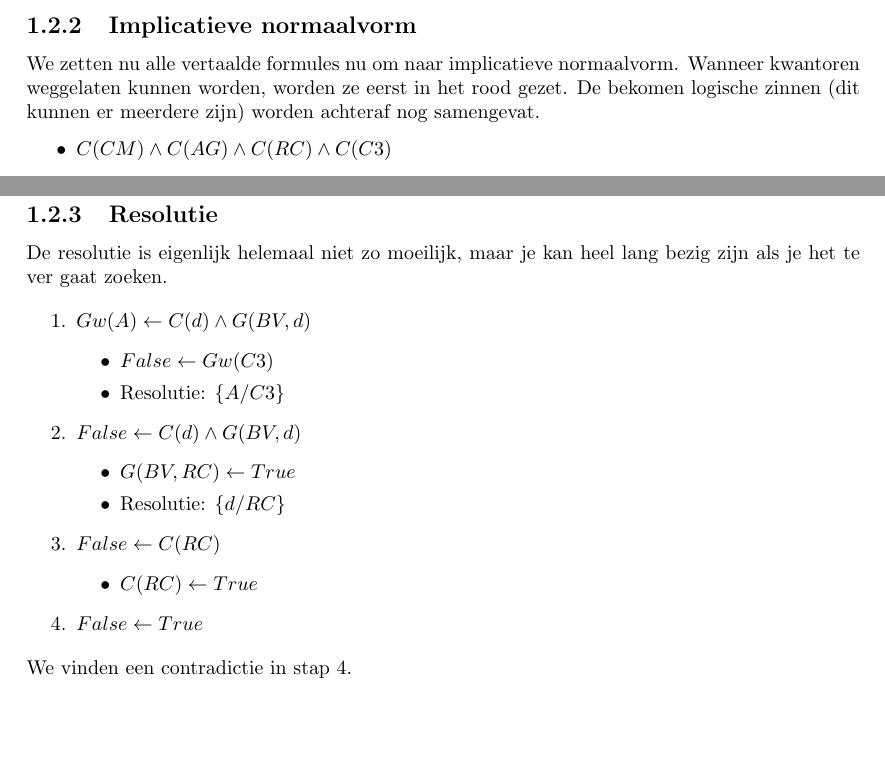
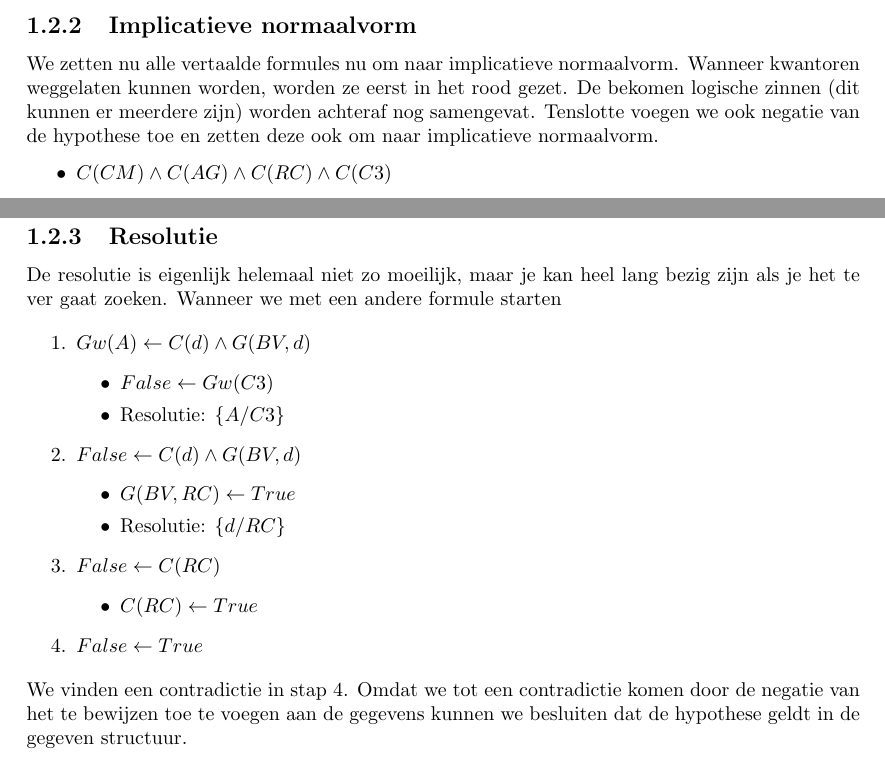
Before and after one commit to NorfairKing/ai_alternative-exam, a LaTeX document (ai_vraag_5.tex): two parts of pages 2 and 4 of 4, joined at a grey line, cut so that both start at the same text, the shorter picture padded with empty space. Compiled offline with pdfLaTeX.

Commit message:
first draft done

```diff
--- a/ai_vraag_5.tex
+++ b/ai_vraag_5.tex
@@ -77,7 +77,7 @@ Gw(C3)
 
 \subsection{Implicatieve normaalvorm}
 We zetten nu alle vertaalde formules nu om naar implicatieve normaalvorm.
-Wanneer kwantoren weggelaten kunnen worden, worden ze eerst in het rood gezet. De bekomen logische zinnen (dit kunnen er meerdere zijn) worden achteraf nog samengevat.
+Wanneer kwantoren weggelaten kunnen worden, worden ze eerst in het rood gezet. De bekomen logische zinnen (dit kunnen er meerdere zijn) worden achteraf nog samengevat. Tenslotte voegen we ook negatie van de hypothese toe en zetten deze ook om naar implicatieve normaalvorm.
 \begin{itemize}
 \item $C(CM)\wedge C(AG)\wedge C(RC)\wedge C(C3)$
 \[
@@ -183,7 +183,7 @@ False \leftarrow Gw(C3)
 \end{itemize}
 
 \subsection{Resolutie}
-De resolutie is eigenlijk helemaal niet zo moeilijk, maar je kan heel lang bezig zijn als je het te ver gaat zoeken.
+De resolutie is eigenlijk helemaal niet zo moeilijk, maar je kan heel lang bezig zijn als je het te ver gaat zoeken. Wanneer we met een andere formule starten
 
 \begin{enumerate}
 
@@ -206,7 +206,8 @@ De resolutie is eigenlijk helemaal niet zo moeilijk, maar je kan heel lang bezig
 
 \item $False \leftarrow True$
 \end{enumerate}
-We vinden een contradictie in stap $4$.
+We vinden een contradictie in stap $4$. Omdat we tot een contradictie komen door de negatie van het te bewijzen toe te voegen aan de gegevens kunnen we besluiten dat de hypothese geldt in de gegeven structuur.
+
 
 
 \end{document}
```
Also changed, not shown: ai_vraag_5.tex (2 more changed lines).
